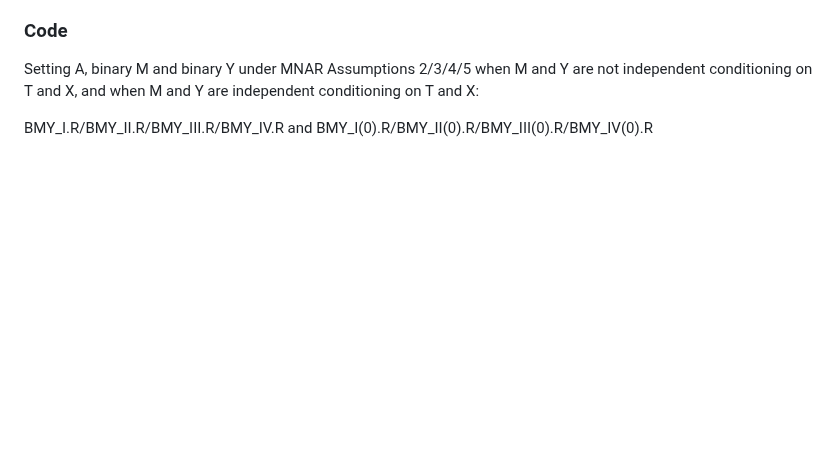
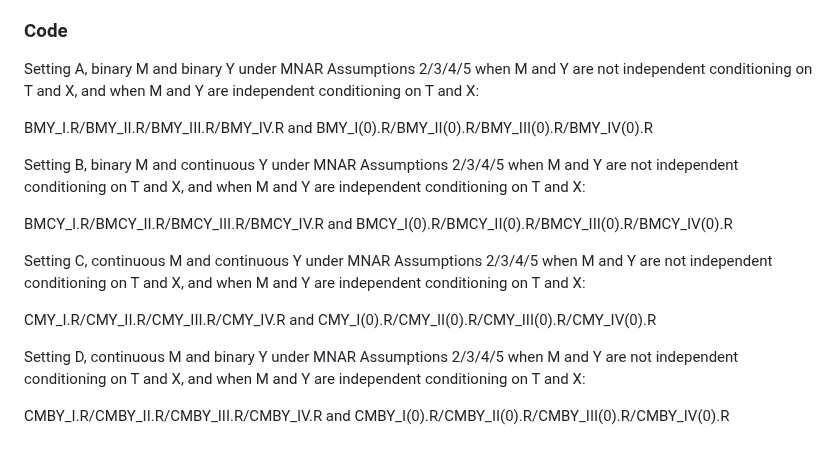
Before and after one commit to sushi133/Mediation-analysis-with-the-mediator-and-outcome-missing-not-at-random, a Markdown page: README.md, the part around the change. GitHub-like rendering; blank space fills up the shorter version.

```diff
--- a/README.md
+++ b/README.md
@@ -84,3 +84,15 @@ II_Job_Gamma_S_2_2.xlsx/II_Job_Gamma_S_B_2_2_Param.xlsx/II_Job_Gamma_S_B_2_2.xls
 Setting A, binary M and binary Y under MNAR Assumptions 2/3/4/5 when M and Y are not independent conditioning on T and X, and when M and Y are independent conditioning on T and X:
 
 BMY_I.R/BMY_II.R/BMY_III.R/BMY_IV.R and BMY_I(0).R/BMY_II(0).R/BMY_III(0).R/BMY_IV(0).R
+
+Setting B, binary M and continuous Y under MNAR Assumptions 2/3/4/5 when M and Y are not independent conditioning on T and X, and when M and Y are independent conditioning on T and X:
+
+BMCY_I.R/BMCY_II.R/BMCY_III.R/BMCY_IV.R and BMCY_I(0).R/BMCY_II(0).R/BMCY_III(0).R/BMCY_IV(0).R
+
+Setting C, continuous M and continuous Y under MNAR Assumptions 2/3/4/5 when M and Y are not independent conditioning on T and X, and when M and Y are independent conditioning on T and X:
+
+CMY_I.R/CMY_II.R/CMY_III.R/CMY_IV.R and CMY_I(0).R/CMY_II(0).R/CMY_III(0).R/CMY_IV(0).R
+
+Setting D, continuous M and binary Y under MNAR Assumptions 2/3/4/5 when M and Y are not independent conditioning on T and X, and when M and Y are independent conditioning on T and X:
+
+CMBY_I.R/CMBY_II.R/CMBY_III.R/CMBY_IV.R and CMBY_I(0).R/CMBY_II(0).R/CMBY_III(0).R/CMBY_IV(0).R
```
